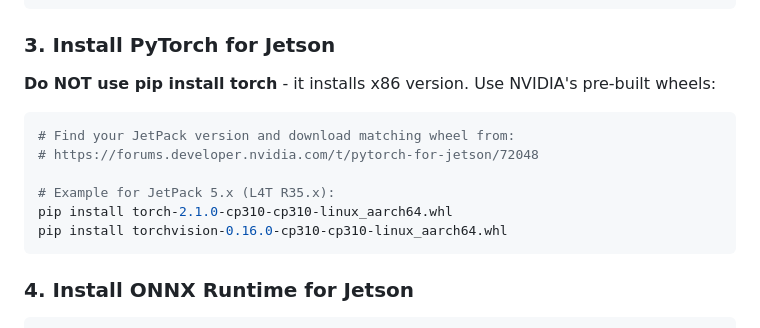
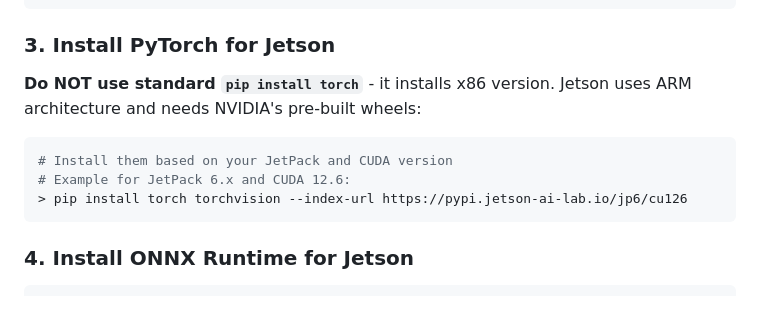
Before and after one commit to kesziattila/home-person-id, a Markdown page: docs/JETSON.md, the part around the change. Drawn GitHub-style.

Commit message:
update jetson docs

````diff
--- a/docs/JETSON.md
+++ b/docs/JETSON.md
@@ -38,15 +38,12 @@ source venv/bin/activate
 
 ### 3. Install PyTorch for Jetson
 
-**Do NOT use pip install torch** - it installs x86 version. Use NVIDIA's pre-built wheels:
+**Do NOT use standard `pip install torch`** - it installs x86 version. Jetson uses ARM architecture and needs NVIDIA's pre-built wheels:
 
 ```bash
-# Find your JetPack version and download matching wheel from:
-# https://forums.developer.nvidia.com/t/pytorch-for-jetson/72048
-
-# Example for JetPack 5.x (L4T R35.x):
-pip install torch-2.1.0-cp310-cp310-linux_aarch64.whl
-pip install torchvision-0.16.0-cp310-cp310-linux_aarch64.whl
+# Install them based on your JetPack and CUDA version
+# Example for JetPack 6.x and CUDA 12.6:
+> pip install torch torchvision --index-url https://pypi.jetson-ai-lab.io/jp6/cu126
 ```
 
 ### 4. Install ONNX Runtime for Jetson
````
